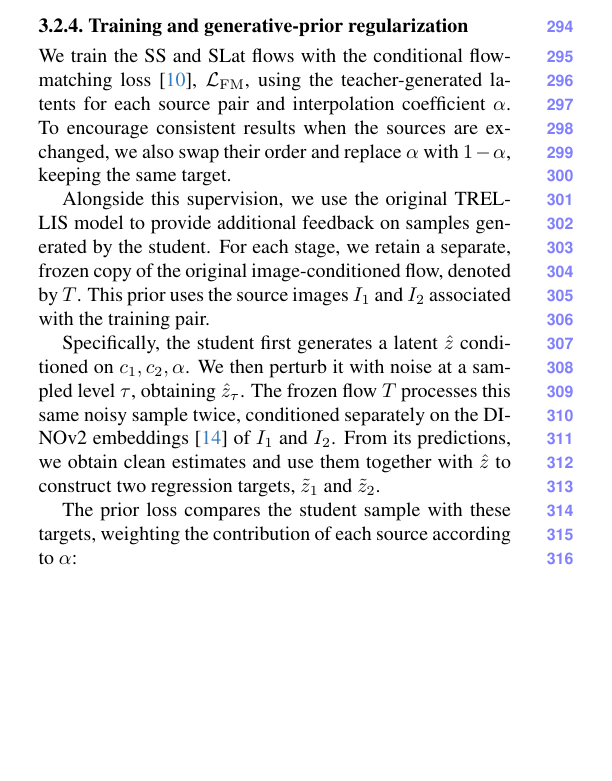
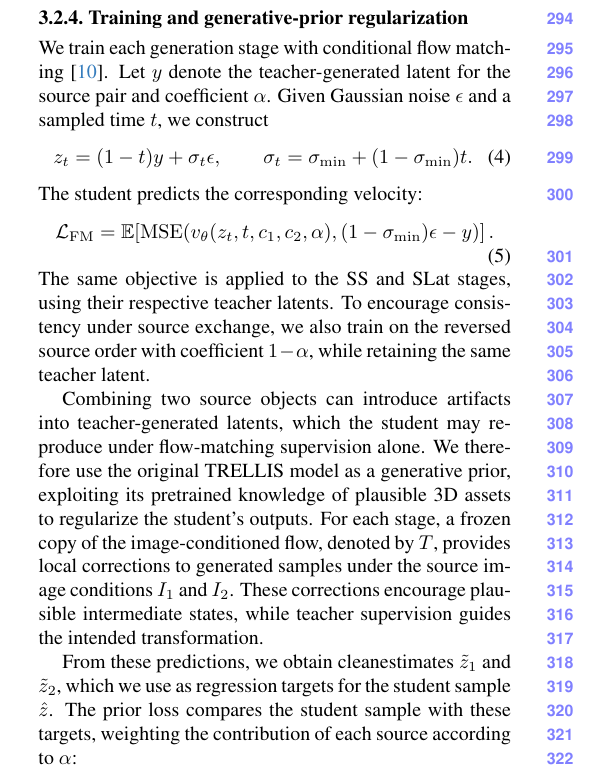
Before and after one commit to MarcoBarezzi/3DMORPH-CVPR2027, a LaTeX paper (main.tex, which reads sec/3_method.tex): part of one column of page 5 of 11 before the commit and part of one column of page 5 of 12 after it, cut so that both start at the same text, the shorter picture padded with empty space. Compiled offline with pdfLaTeX.

Commit message:
Updates from Overleaf

```diff
--- a/sec/3_method.tex
+++ b/sec/3_method.tex
@@ -79,12 +79,37 @@ We initialize $\mathcal G$ to output zero, so the fusion initially reduces to $\
 \label{sec:teacher_supervision}
 \label{sec:generative_prior}
 
-We train the SS and SLat flows with the conditional flow-matching loss~\cite{lipman2022flowmatching}, $\mathcal L_{\mathrm{FM}}$, using the teacher-generated latents for each source pair and interpolation coefficient $\alpha$. To encourage consistent results when the sources are exchanged, we also swap their order and replace $\alpha$ with $1-\alpha$, keeping the same target.
+We train each generation stage with conditional flow
+matching~\cite{lipman2022flowmatching}. Let $y$ denote the
+teacher-generated latent for the source pair and coefficient
+$\alpha$. Given Gaussian noise $\epsilon$ and a sampled
+time $t$, we construct
+\begin{equation}
+ z_t=(1-t)y+\sigma_t\epsilon,
+ \qquad
+ \sigma_t=\sigma_{\min}+(1-\sigma_{\min})t.
+\end{equation}
+The student predicts the corresponding velocity:
+\begin{equation}
+ \mathcal L_{\mathrm{FM}}
+ =
+ \mathbb E\!\left[
+ \operatorname{MSE}\!\left(
+ v_\theta(z_t,t,c_1,c_2,\alpha),
+ (1-\sigma_{\min})\epsilon-y
+ \right)\right].
+ \label{eq:flow_matching}
+\end{equation}
+The same objective is applied to the SS and SLat stages,
+using their respective teacher latents. To encourage consistency under source exchange, we also
+train on the reversed source order with coefficient
+$1-\alpha$, while retaining the same teacher latent.
 
-Alongside this supervision, we use the original TRELLIS model to provide additional feedback on samples generated by the student. For each stage, we retain a separate, frozen copy of the original image-conditioned flow, denoted by $T$. This prior uses the source images $I_1$ and $I_2$ associated with the training pair.
+% Alongside this supervision, we use the original TRELLIS model to provide additional feedback on samples generated by the student.
+Combining two source objects can introduce artifacts into teacher-generated latents, which the student may reproduce under flow-matching supervision alone. We therefore use the original TRELLIS model as a generative prior, exploiting its pretrained knowledge of plausible 3D assets to regularize the student's outputs. For each stage, a frozen copy of the image-conditioned flow, denoted by $T$, provides local corrections to generated samples under the source image conditions $I_1$ and $I_2$. These corrections encourage plausible intermediate states, while teacher supervision guides the intended transformation.
 
-Specifically, the student first generates a latent $\hat z$ conditioned on $c_1,c_2,\alpha$. We then perturb it with noise at a sampled level $\tau$, obtaining $\hat z_\tau$. The frozen flow $T$ processes this same noisy sample twice, conditioned separately on the DINOv2 embeddings~\cite{oquab2023dinov2} of $I_1$ and $I_2$. From its predictions, we obtain clean estimates and use them together with $\hat z$ to construct two regression targets, $\tilde z_1$ and $\tilde z_2$.
-
+% Specifically, the student first generates a latent $\hat z$ conditioned on $c_1,c_2,\alpha$. We then perturb it with noise at a sampled level $\tau$, obtaining $\hat z_\tau$. The frozen flow $T$ processes this same noisy sample twice, conditioned separately on the DINOv2 embeddings~\cite{oquab2023dinov2} of $I_1$ and $I_2$. From its predictions, we obtain clean estimates and use them together with $\hat z$ to construct two regression targets, $\tilde z_1$ and $\tilde z_2$.
+From these predictions, we obtain cleanestimates $\tilde z_1$ and $\tilde z_2$, which we use as regression targets for the student sample $\hat z$.
 The prior loss compares the student sample with these targets, weighting the contribution of each source according to $\alpha$:
 \begin{equation}
  \begin{aligned}
```
